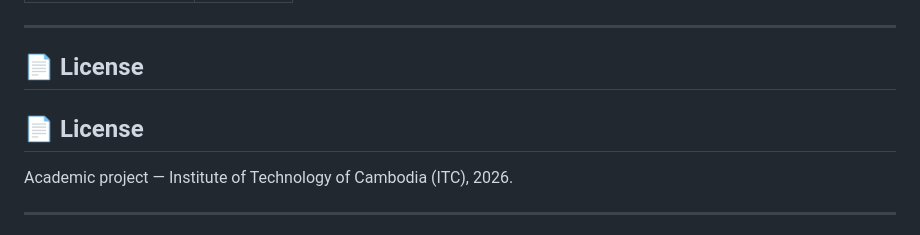
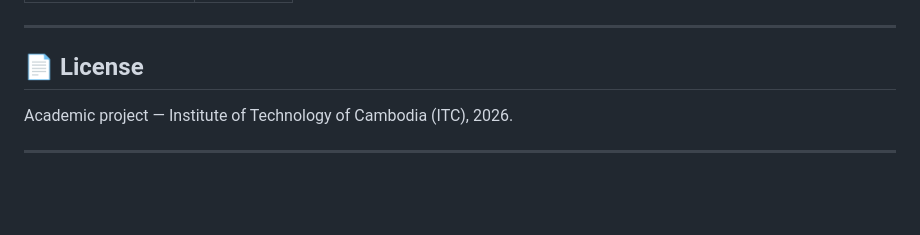
Before and after one commit to nhentheary/cambodia-tax-calculator, a Markdown page: README.md, the part around the change. Drawn GitHub-style; blank space fills up the shorter version.

Commit message:
Second Update README

```diff
--- a/README.md
+++ b/README.md
@@ -134,8 +134,6 @@ Then visit `http://localhost:3000`
 ---
 
 ## 📄 License
-
-## 📄 License
 Academic project — Institute of Technology of Cambodia (ITC), 2026.
 
 ---
```
